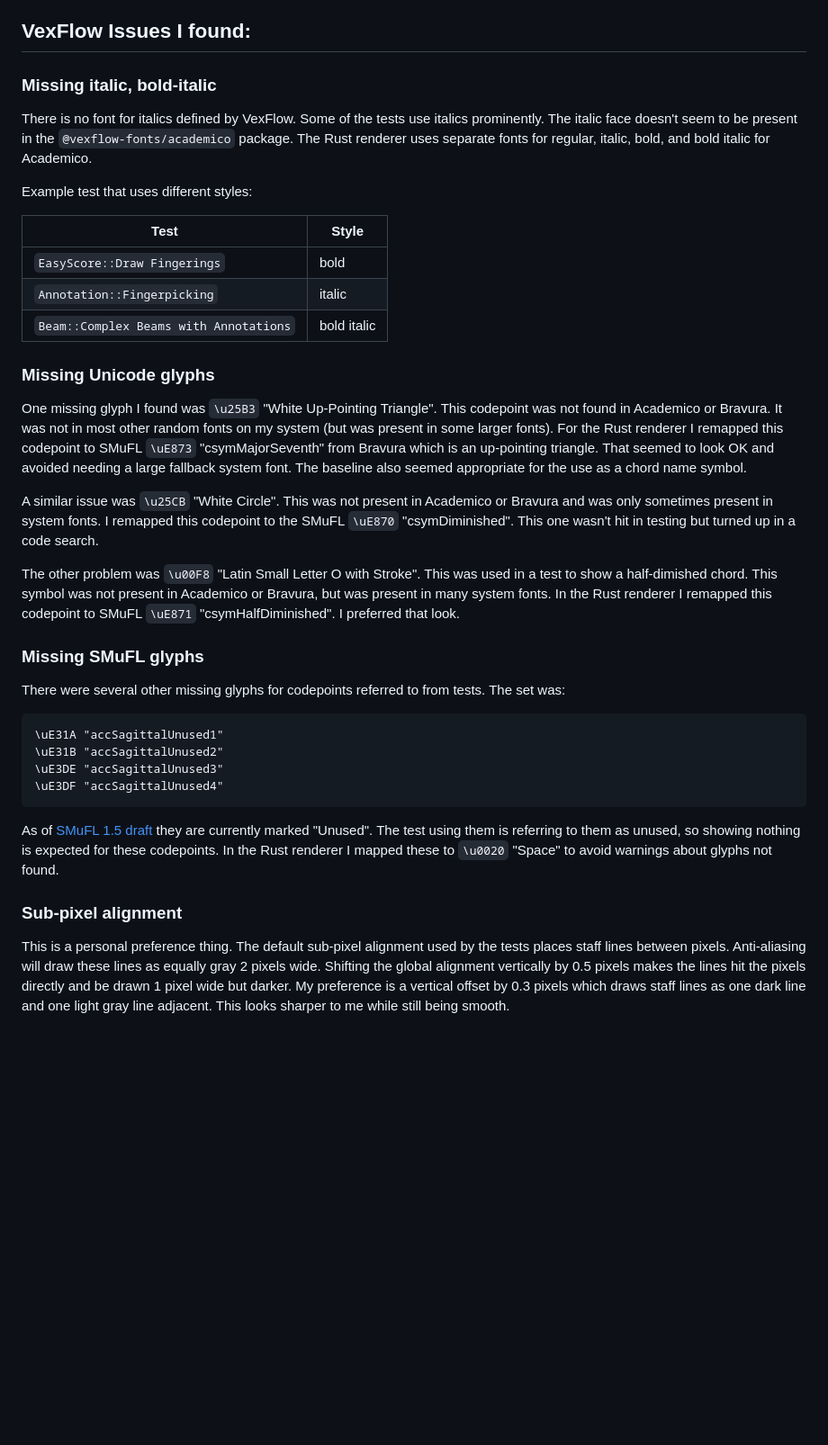
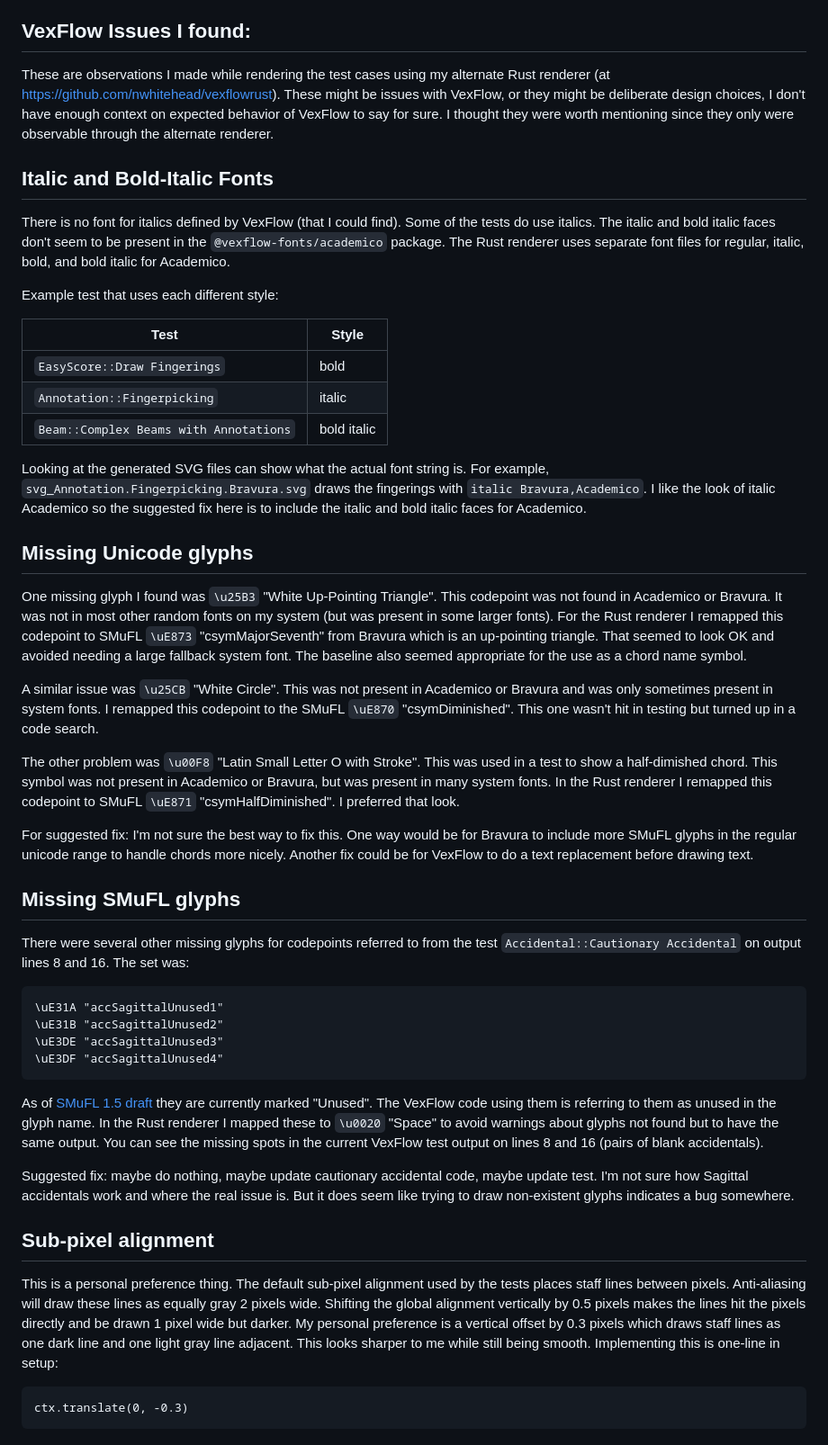
Before and after one commit to nwhitehead/vexflowrust, a Markdown page: NOTES.md, the part around the change. Shown at 90% size. Rendered like a GitHub page; blank space fills up the shorter version.

Commit message:
Update notes.

```diff
--- a/NOTES.md
+++ b/NOTES.md
@@ -99,14 +99,21 @@ For running the unit tests the Rust code swaps out
 
 ## VexFlow Issues I found:
 
-### Missing italic, bold-italic
+These are observations I made while rendering the test cases using my alternate
+Rust renderer (at https://github.com/nwhitehead/vexflowrust). These might be
+issues with VexFlow, or they might be deliberate design choices, I don't have
+enough context on expected behavior of VexFlow to say for sure. I thought they
+were worth mentioning since they only were observable through the alternate
+renderer.
 
-There is no font for italics defined by VexFlow. Some of the tests use italics
-prominently. The italic face doesn't seem to be present in the
-`@vexflow-fonts/academico` package. The Rust renderer uses separate fonts for
-regular, italic, bold, and bold italic for Academico.
+## Italic and Bold-Italic Fonts
 
-Example test that uses different styles:
+There is no font for italics defined by VexFlow (that I could find). Some of the
+tests do use italics. The italic and bold italic faces don't seem to be present
+in the `@vexflow-fonts/academico` package. The Rust renderer uses separate font
+files for regular, italic, bold, and bold italic for Academico.
+
+Example test that uses each different style:
 
 | Test | Style |
 | ---- | ----- |
@@ -114,7 +121,12 @@ Example test that uses different styles:
 | `Annotation::Fingerpicking` | italic |
 | `Beam::Complex Beams with Annotations` | bold italic |
 
-### Missing Unicode glyphs
+Looking at the generated SVG files can show what the actual font string is. For
+example, `svg_Annotation.Fingerpicking.Bravura.svg` draws the fingerings with
+`italic Bravura,Academico`. I like the look of italic Academico so the suggested
+fix here is to include the italic and bold italic faces for Academico.
+
+## Missing Unicode glyphs
 
 One missing glyph I found was `\u25B3` "White Up-Pointing Triangle". This
 codepoint was not found in Academico or Bravura. It was not in most other random
@@ -135,10 +147,15 @@ Academico or Bravura, but was present in many system fonts. In the Rust renderer
 I remapped this codepoint to SMuFL `\uE871` "csymHalfDiminished". I preferred
 that look.
 
-### Missing SMuFL glyphs
+For suggested fix: I'm not sure the best way to fix this. One way would be for
+Bravura to include more SMuFL glyphs in the regular unicode range to handle
+chords more nicely. Another fix could be for VexFlow to do a text replacement
+before drawing text.
 
-There were several other missing glyphs for codepoints referred to from tests.
-The set was:
+## Missing SMuFL glyphs
+
+There were several other missing glyphs for codepoints referred to from the test
+`Accidental::Cautionary Accidental` on output lines 8 and 16. The set was:
 
     \uE31A "accSagittalUnused1"
     \uE31B "accSagittalUnused2"
@@ -147,17 +164,25 @@ The set was:
 
 As of [SMuFL 1.5
 draft](https://w3c.github.io/smufl/latest/tables/spartan-sagittal-multi-shaft-accidentals.html)
-they are currently marked "Unused". The test using them is referring to them as
-unused, so showing nothing is expected for these codepoints. In the Rust
-renderer I mapped these to `\u0020` "Space" to avoid warnings about glyphs not
-found.
+they are currently marked "Unused". The VexFlow code using them is referring to
+them as unused in the glyph name. In the Rust renderer I mapped these to
+`\u0020` "Space" to avoid warnings about glyphs not found but to have the same
+output. You can see the missing spots in the current VexFlow test output on
+lines 8 and 16 (pairs of blank accidentals).
 
-### Sub-pixel alignment
+Suggested fix: maybe do nothing, maybe update cautionary accidental code, maybe
+update test. I'm not sure how Sagittal accidentals work and where the real issue
+is. But it does seem like trying to draw non-existent glyphs indicates a bug
+somewhere.
+
+## Sub-pixel alignment
 
 This is a personal preference thing. The default sub-pixel alignment used by the
 tests places staff lines between pixels. Anti-aliasing will draw these lines as
 equally gray 2 pixels wide. Shifting the global alignment vertically by 0.5
 pixels makes the lines hit the pixels directly and be drawn 1 pixel wide but
-darker. My preference is a vertical offset by 0.3 pixels which draws staff lines
-as one dark line and one light gray line adjacent. This looks sharper to me
-while still being smooth.
+darker. My personal preference is a vertical offset by 0.3 pixels which draws
+staff lines as one dark line and one light gray line adjacent. This looks
+sharper to me while still being smooth. Implementing this is one-line in setup:
+
+    ctx.translate(0, -0.3)
```
